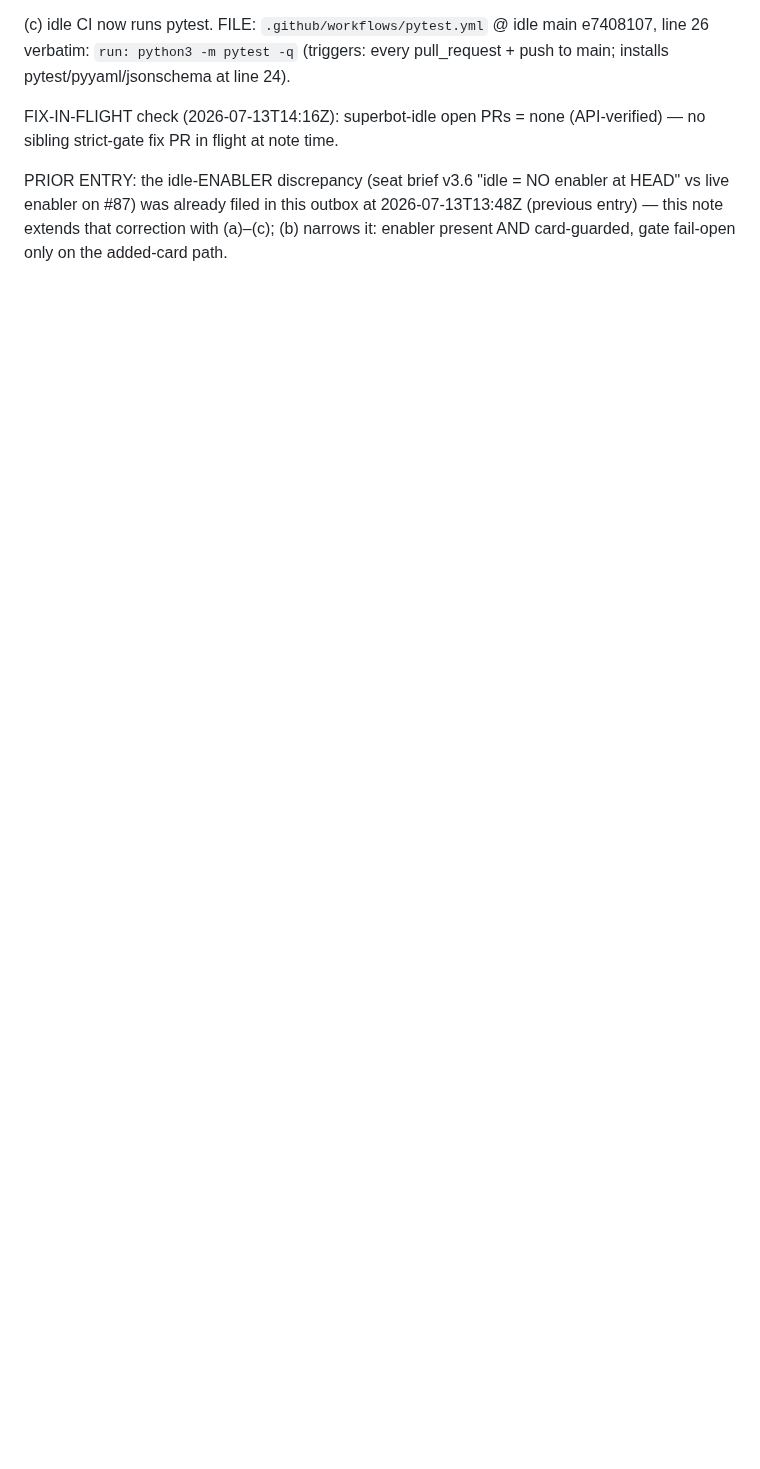
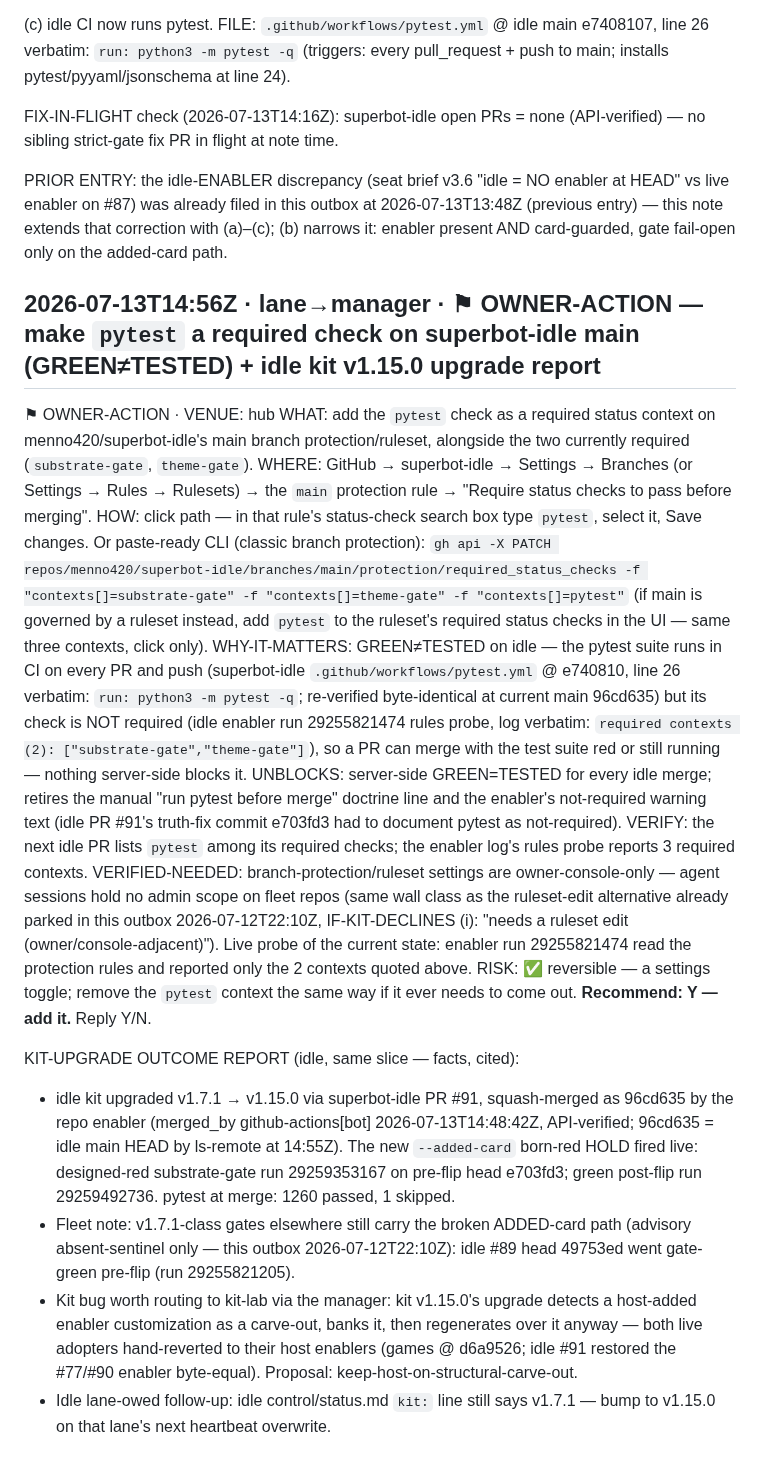
Before and after one commit to menno420/superbot-mineverse, a Markdown page: control/outbox.md, the part around the change. GitHub-like rendering; blank space fills up the shorter version.

Commit message:
outbox: lane→manager — owner ask: make pytest required on superbot-idle main + kit v1.15.0 upgrade report
Append-only outbox entry (control fast lane). Six-field OWNER-ACTION
(VENUE: hub) asking the owner to add the pytest status context to
superbot-idle main's required checks (currently substrate-gate +
theme-gate only — enabler run 29255821474), plus the idle kit
v1.7.1→v1.15.0 upgrade outcome report (idle PR #91, squash 96cd635).

Co-Authored-By: Claude Fable 5 <noreply@anthropic.com>
Claude-Session: https://claude.ai/code/session_01H3Tyr1m4L6fbLscUcxTVxp

```diff
--- a/control/outbox.md
+++ b/control/outbox.md
@@ -145,3 +145,55 @@ at HEAD" vs live enabler on #87) was already filed in this outbox at
 2026-07-13T13:48Z (previous entry) — this note extends that correction with
 (a)–(c); (b) narrows it: enabler present AND card-guarded, gate fail-open only
 on the added-card path.
+
+## 2026-07-13T14:56Z · lane→manager · ⚑ OWNER-ACTION — make `pytest` a required check on superbot-idle main (GREEN≠TESTED) + idle kit v1.15.0 upgrade report
+
+⚑ OWNER-ACTION · VENUE: hub
+WHAT: add the `pytest` check as a required status context on menno420/superbot-idle's
+main branch protection/ruleset, alongside the two currently required
+(`substrate-gate`, `theme-gate`).
+WHERE: GitHub → superbot-idle → Settings → Branches (or Settings → Rules → Rulesets)
+→ the `main` protection rule → "Require status checks to pass before merging".
+HOW: click path — in that rule's status-check search box type `pytest`, select it,
+Save changes. Or paste-ready CLI (classic branch protection):
+`gh api -X PATCH repos/menno420/superbot-idle/branches/main/protection/required_status_checks -f "contexts[]=substrate-gate" -f "contexts[]=theme-gate" -f "contexts[]=pytest"`
+(if main is governed by a ruleset instead, add `pytest` to the ruleset's required
+status checks in the UI — same three contexts, click only).
+WHY-IT-MATTERS: GREEN≠TESTED on idle — the pytest suite runs in CI on every PR and
+push (superbot-idle `.github/workflows/pytest.yml` @ e740810, line 26 verbatim:
+`run: python3 -m pytest -q`; re-verified byte-identical at current main 96cd635) but
+its check is NOT required (idle enabler run 29255821474 rules probe, log verbatim:
+`required contexts (2): ["substrate-gate","theme-gate"]`), so a PR can merge with the
+test suite red or still running — nothing server-side blocks it.
+UNBLOCKS: server-side GREEN=TESTED for every idle merge; retires the manual "run
+pytest before merge" doctrine line and the enabler's not-required warning text (idle
+PR #91's truth-fix commit e703fd3 had to document pytest as not-required).
+VERIFY: the next idle PR lists `pytest` among its required checks; the enabler log's
+rules probe reports 3 required contexts.
+VERIFIED-NEEDED: branch-protection/ruleset settings are owner-console-only — agent
+sessions hold no admin scope on fleet repos (same wall class as the ruleset-edit
+alternative already parked in this outbox 2026-07-12T22:10Z, IF-KIT-DECLINES (i):
+"needs a ruleset edit (owner/console-adjacent)"). Live probe of the current state:
+enabler run 29255821474 read the protection rules and reported only the 2 contexts
+quoted above.
+RISK: ✅ reversible — a settings toggle; remove the `pytest` context the same way if
+it ever needs to come out.
+**Recommend: Y — add it.** Reply Y/N.
+
+KIT-UPGRADE OUTCOME REPORT (idle, same slice — facts, cited):
+- idle kit upgraded v1.7.1 → v1.15.0 via superbot-idle PR #91, squash-merged as
+  96cd635 by the repo enabler (merged_by github-actions[bot] 2026-07-13T14:48:42Z,
+  API-verified; 96cd635 = idle main HEAD by ls-remote at 14:55Z). The new
+  `--added-card` born-red HOLD fired live: designed-red substrate-gate run
+  29259353167 on pre-flip head e703fd3; green post-flip run 29259492736. pytest at
+  merge: 1260 passed, 1 skipped.
+- Fleet note: v1.7.1-class gates elsewhere still carry the broken ADDED-card path
+  (advisory absent-sentinel only — this outbox 2026-07-12T22:10Z): idle #89 head
+  49753ed went gate-green pre-flip (run 29255821205).
+- Kit bug worth routing to kit-lab via the manager: kit v1.15.0's upgrade detects a
+  host-added enabler customization as a carve-out, banks it, then regenerates over
+  it anyway — both live adopters hand-reverted to their host enablers (games @
+  d6a9526; idle #91 restored the #77/#90 enabler byte-equal). Proposal:
+  keep-host-on-structural-carve-out.
+- Idle lane-owed follow-up: idle control/status.md `kit:` line still says v1.7.1 —
+  bump to v1.15.0 on that lane's next heartbeat overwrite.
```
